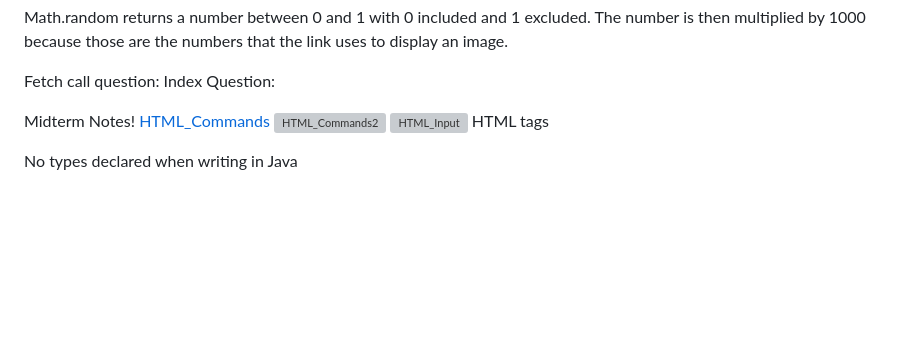
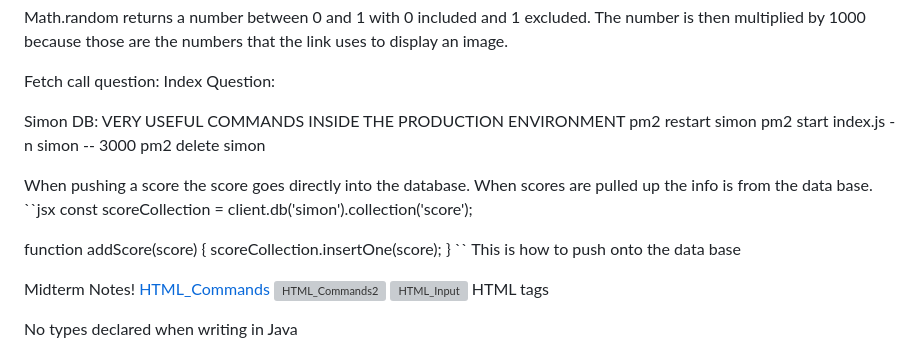
Before and after one commit to axlcr77/startup, a Markdown page: README.md, the part around the change. Drawn GitHub-style; blank space fills up the shorter version; grey boxes are pictures that could not be loaded.

Commit message:
Simon DB notes

```diff
--- a/README.md
+++ b/README.md
@@ -74,6 +74,21 @@ Fetch call question:
 Index Question:
 
 
+Simon DB:
+VERY USEFUL COMMANDS INSIDE THE PRODUCTION ENVIRONMENT
+pm2 restart simon
+pm2 start index.js -n simon -- 3000
+pm2 delete simon
+
+When pushing a score the score goes directly into the database. When scores are pulled up the info is from the data base.
+``jsx
+const scoreCollection = client.db('simon').collection('score');
+
+function addScore(score) {
+  scoreCollection.insertOne(score);
+}
+``
+This is how to push onto the data base
 
 
 
```
